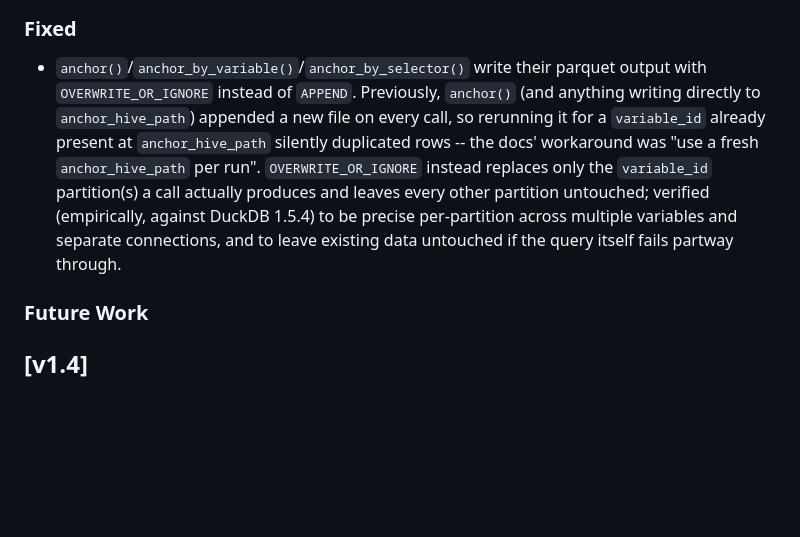
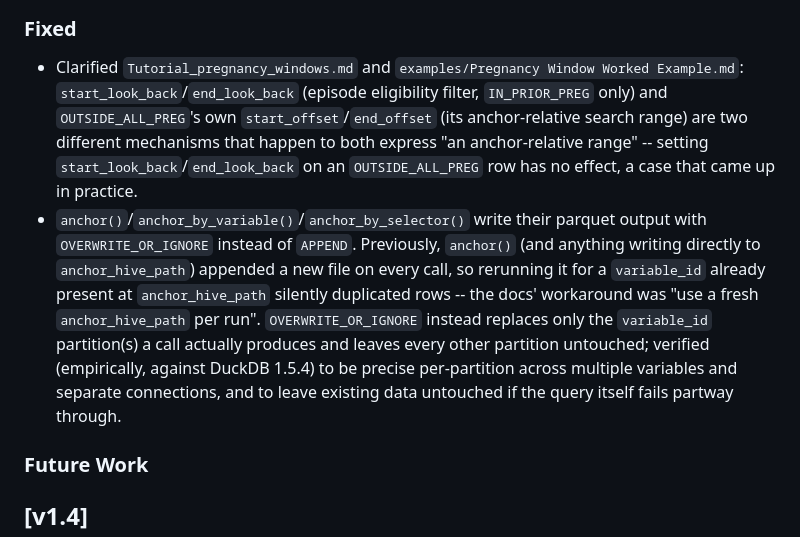
Before and after one commit to UMC-Utrecht-RWE/anchoR, a Markdown page: CHANGELOG.md, the part around one of its changes. GitHub-like rendering; blank space fills up the shorter version.

Commit message:
udpating changelog

```diff
--- a/CHANGELOG.md
+++ b/CHANGELOG.md
@@ -56,16 +27,7 @@ and this project adheres to [Semantic Versioning](https://semver.org/spec/v2.0.0
 ### Fixed
 
-- `anchor()`/`anchor_by_variable()`/`anchor_by_selector()` write their parquet
-  output with `OVERWRITE_OR_IGNORE` instead of `APPEND`. Previously,
-  `anchor()` (and anything writing directly to `anchor_hive_path`) appended a
-  new file on every call, so rerunning it for a `variable_id` already present
-  at `anchor_hive_path` silently duplicated rows -- the docs' workaround was
-  "use a fresh `anchor_hive_path` per run". `OVERWRITE_OR_IGNORE` instead
-  replaces only the `variable_id` partition(s) a call actually produces and
-  leaves every other partition untouched; verified (empirically, against
-  DuckDB 1.5.4) to be precise per-partition across multiple variables and
-  separate connections, and to leave existing data untouched if the query
-  itself fails partway through.
+- Clarified `Tutorial_pregnancy_windows.md` and `examples/Pregnancy Window Worked Example.md`: `start_look_back`/`end_look_back` (episode eligibility filter, `IN_PRIOR_PREG` only) and `OUTSIDE_ALL_PREG`'s own `start_offset`/`end_offset` (its anchor-relative search range) are two different mechanisms that happen to both express "an anchor-relative range" -- setting `start_look_back`/`end_look_back` on an `OUTSIDE_ALL_PREG` row has no effect, a case that came up in practice.
+- `anchor()`/`anchor_by_variable()`/`anchor_by_selector()` write their parquet output with `OVERWRITE_OR_IGNORE` instead of `APPEND`. Previously, `anchor()` (and anything writing directly to `anchor_hive_path`) appended a new file on every call, so rerunning it for a `variable_id` already present at `anchor_hive_path` silently duplicated rows -- the docs' workaround was "use a fresh `anchor_hive_path` per run". `OVERWRITE_OR_IGNORE` instead replaces only the `variable_id` partition(s) a call actually produces and leaves every other partition untouched; verified (empirically, against DuckDB 1.5.4) to be precise per-partition across multiple variables and separate connections, and to leave existing data untouched if the query itself fails partway through.
 
 ### Future Work
 
```
Also changed, not shown: other parts of CHANGELOG.md (+8 -37 lines).
